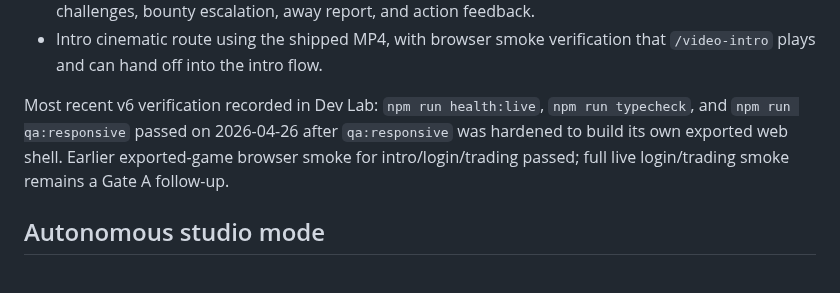
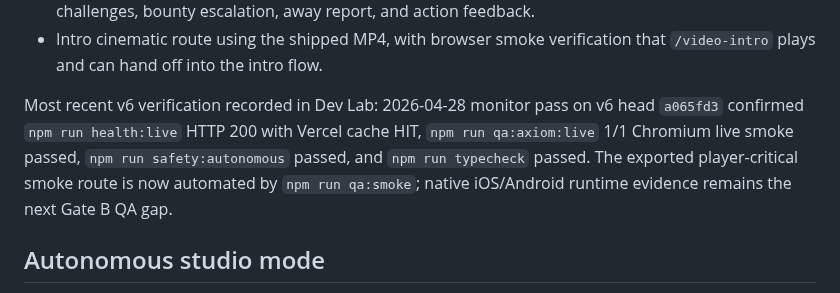
Before and after one commit to GHX5T-SOL/Dev-lab-of-CyberTrader-Age-of-Pantheon-, a Markdown page: README.md, the part around the change. Rendered like a GitHub page.

Commit message:
zyra-p1-004 compass: sync live qa monitor status

```diff
--- a/README.md
+++ b/README.md
@@ -113,7 +113,7 @@ What is in place in v6:
 - Engagement systems: flash market events, NPC missions, dynamic district states, trade streaks, daily challenges, bounty escalation, away report, and action feedback.
 - Intro cinematic route using the shipped MP4, with browser smoke verification that `/video-intro` plays and can hand off into the intro flow.
 
-Most recent v6 verification recorded in Dev Lab: `npm run health:live`, `npm run typecheck`, and `npm run qa:responsive` passed on 2026-04-26 after `qa:responsive` was hardened to build its own exported web shell. Earlier exported-game browser smoke for intro/login/trading passed; full live login/trading smoke remains a Gate A follow-up.
+Most recent v6 verification recorded in Dev Lab: 2026-04-28 monitor pass on v6 head `a065fd3` confirmed `npm run health:live` HTTP 200 with Vercel cache HIT, `npm run qa:axiom:live` 1/1 Chromium live smoke passed, `npm run safety:autonomous` passed, and `npm run typecheck` passed. The exported player-critical smoke route is now automated by `npm run qa:smoke`; native iOS/Android runtime evidence remains the next Gate B QA gap.
 
 ## Autonomous studio mode
 
```
Also changed, not shown: TASKS.md (+1 -1 lines), docs/automation-runs/20260428T172245Z-codex-qa-deployment-monitor.md (added, +33 -0 lines).
